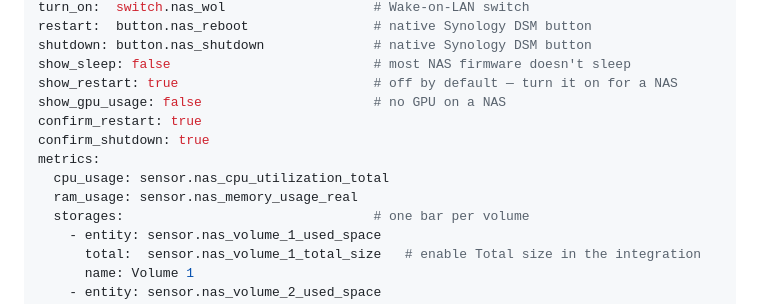
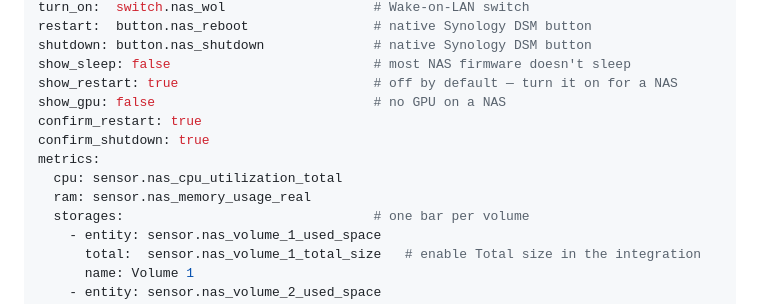
Before and after one commit to Solst1cee/HA-PC-control-card, a Markdown page: README.md, the part around the change. GitHub-like rendering.

Commit message:
docs: use documented metric key aliases in NAS example for consistency

```diff
--- a/README.md
+++ b/README.md
@@ -144,12 +144,12 @@ restart:  button.nas_reboot                # native Synology DSM button
 shutdown: button.nas_shutdown              # native Synology DSM button
 show_sleep: false                          # most NAS firmware doesn't sleep
 show_restart: true                         # off by default — turn it on for a NAS
-show_gpu_usage: false                      # no GPU on a NAS
+show_gpu: false                            # no GPU on a NAS
 confirm_restart: true
 confirm_shutdown: true
 metrics:
-  cpu_usage: sensor.nas_cpu_utilization_total
-  ram_usage: sensor.nas_memory_usage_real
+  cpu: sensor.nas_cpu_utilization_total
+  ram: sensor.nas_memory_usage_real
   storages:                                # one bar per volume
     - entity: sensor.nas_volume_1_used_space
       total:  sensor.nas_volume_1_total_size   # enable Total size in the integration
```
